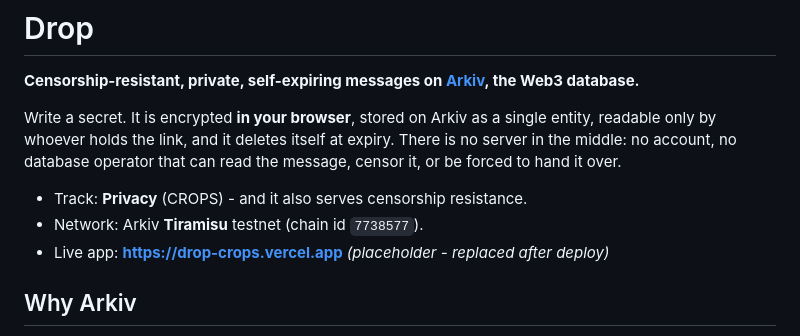
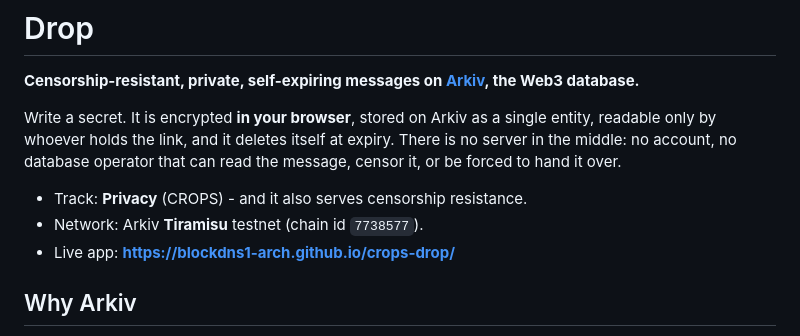
Before and after one commit to blockdns1-arch/crops-drop, a Markdown page: README.md, the part around the change. Drawn GitHub-style.

Commit message:
docs: set live app URL

```diff
--- a/README.md
+++ b/README.md
@@ -8,7 +8,7 @@ no database operator that can read the message, censor it, or be forced to hand
 
 - Track: **Privacy** (CROPS) - and it also serves censorship resistance.
 - Network: Arkiv **Tiramisu** testnet (chain id `7738577`).
-- Live app: **https://drop-crops.vercel.app** *(placeholder - replaced after deploy)*
+- Live app: **https://blockdns1-arch.github.io/crops-drop/**
 
 ## Why Arkiv
 
```
